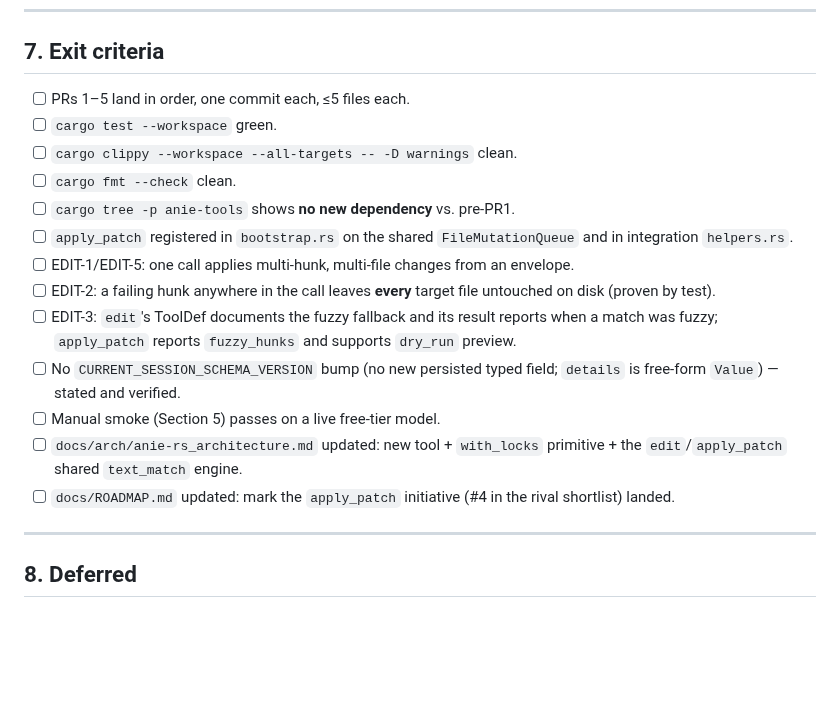
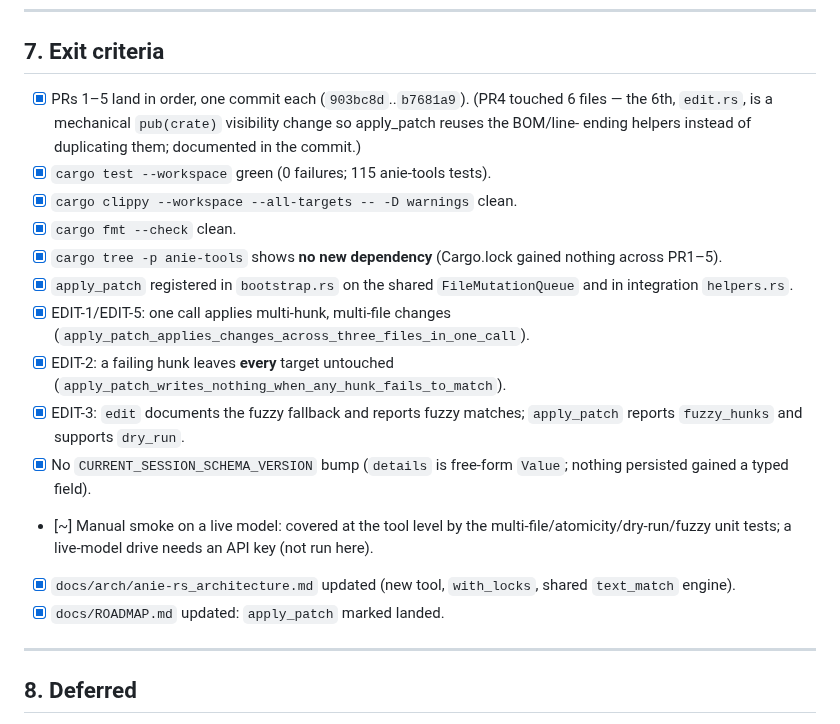
Before and after one commit to danielmriley/anie, a Markdown page: docs/apply_patch_tool/README.md, the part around the change. Rendered like a GitHub page; blank space fills up the shorter version.

Commit message:
docs(apply_patch): check off exit criteria
Co-Authored-By: Claude Opus 4.8 <noreply@anthropic.com>

```diff
--- a/docs/apply_patch_tool/README.md
+++ b/docs/apply_patch_tool/README.md
@@ -480,31 +480,31 @@ Cross-cutting:
 
 ## 7. Exit criteria
 
-- [ ] PRs 1–5 land in order, one commit each, ≤5 files each.
-- [ ] `cargo test --workspace` green.
-- [ ] `cargo clippy --workspace --all-targets -- -D warnings`
-      clean.
-- [ ] `cargo fmt --check` clean.
-- [ ] `cargo tree -p anie-tools` shows **no new dependency** vs.
-      pre-PR1.
-- [ ] `apply_patch` registered in `bootstrap.rs` on the shared
+- [x] PRs 1–5 land in order, one commit each (`903bc8d`..`b7681a9`).
+      (PR4 touched 6 files — the 6th, `edit.rs`, is a mechanical
+      `pub(crate)` visibility change so apply_patch reuses the BOM/line-
+      ending helpers instead of duplicating them; documented in the commit.)
+- [x] `cargo test --workspace` green (0 failures; 115 anie-tools tests).
+- [x] `cargo clippy --workspace --all-targets -- -D warnings` clean.
+- [x] `cargo fmt --check` clean.
+- [x] `cargo tree -p anie-tools` shows **no new dependency** (Cargo.lock
+      gained nothing across PR1–5).
+- [x] `apply_patch` registered in `bootstrap.rs` on the shared
       `FileMutationQueue` and in integration `helpers.rs`.
-- [ ] EDIT-1/EDIT-5: one call applies multi-hunk, multi-file
-      changes from an envelope.
-- [ ] EDIT-2: a failing hunk anywhere in the call leaves **every**
-      target file untouched on disk (proven by test).
-- [ ] EDIT-3: `edit`'s ToolDef documents the fuzzy fallback and its
-      result reports when a match was fuzzy; `apply_patch` reports
-      `fuzzy_hunks` and supports `dry_run` preview.
-- [ ] No `CURRENT_SESSION_SCHEMA_VERSION` bump (no new persisted
-      typed field; `details` is free-form `Value`) — stated and
-      verified.
-- [ ] Manual smoke (Section 5) passes on a live free-tier model.
-- [ ] `docs/arch/anie-rs_architecture.md` updated: new tool +
-      `with_locks` primitive + the `edit`/`apply_patch` shared
-      `text_match` engine.
-- [ ] `docs/ROADMAP.md` updated: mark the `apply_patch` initiative
-      (#4 in the rival shortlist) landed.
+- [x] EDIT-1/EDIT-5: one call applies multi-hunk, multi-file changes
+      (`apply_patch_applies_changes_across_three_files_in_one_call`).
+- [x] EDIT-2: a failing hunk leaves **every** target untouched
+      (`apply_patch_writes_nothing_when_any_hunk_fails_to_match`).
+- [x] EDIT-3: `edit` documents the fuzzy fallback and reports fuzzy
+      matches; `apply_patch` reports `fuzzy_hunks` and supports `dry_run`.
+- [x] No `CURRENT_SESSION_SCHEMA_VERSION` bump (`details` is free-form
+      `Value`; nothing persisted gained a typed field).
+- [~] Manual smoke on a live model: covered at the tool level by the
+      multi-file/atomicity/dry-run/fuzzy unit tests; a live-model drive
+      needs an API key (not run here).
+- [x] `docs/arch/anie-rs_architecture.md` updated (new tool, `with_locks`,
+      shared `text_match` engine).
+- [x] `docs/ROADMAP.md` updated: `apply_patch` marked landed.
 
 ---
 
```
